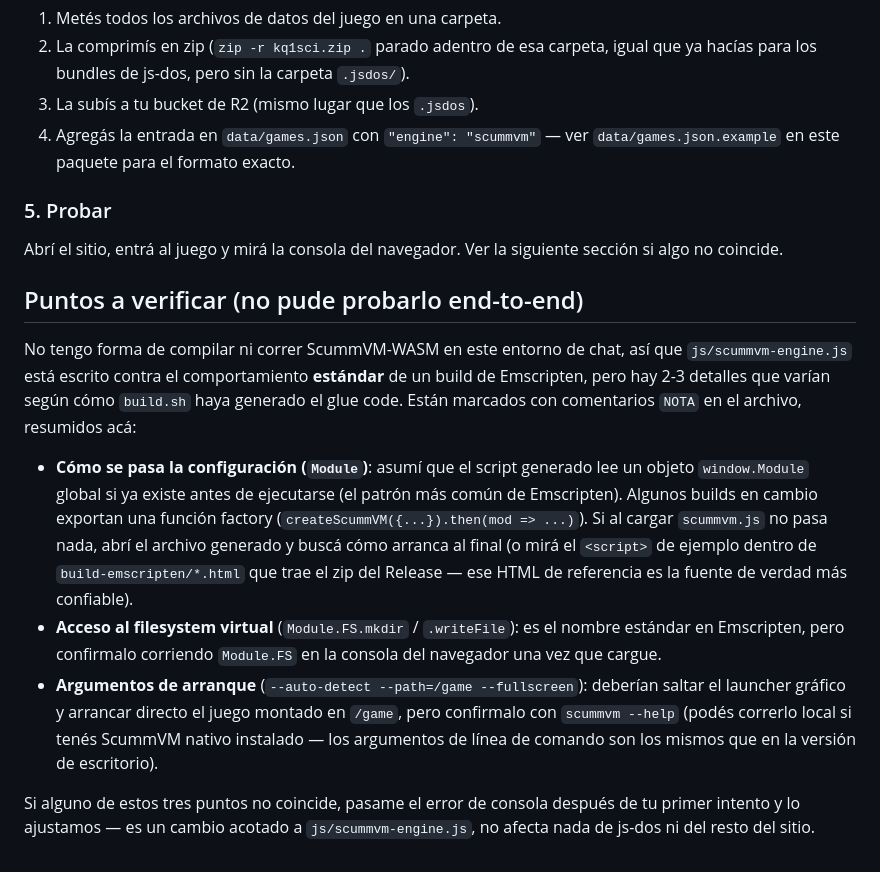
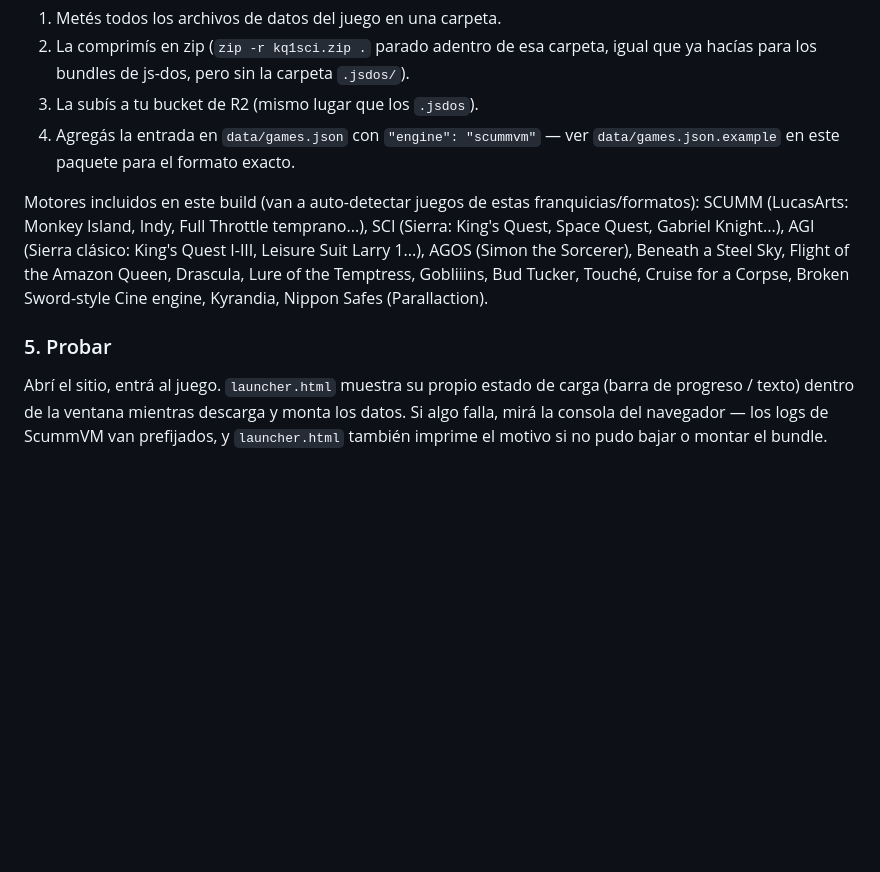
Before and after one commit to PolZirilli/DOS-Catalaog, a Markdown page: README-SCUMMVM.md, the part around one of its changes. Rendered like a GitHub page; blank space fills up the shorter version.

```diff
--- a/README-SCUMMVM.md
+++ b/README-SCUMMVM.md
@@ -66,36 +91,18 @@ autoexec.
 4. Agregás la entrada en `data/games.json` con `"engine": "scummvm"` — ver
    `data/games.json.example` en este paquete para el formato exacto.
 
+Motores incluidos en este build (van a auto-detectar juegos de estas
+franquicias/formatos): SCUMM (LucasArts: Monkey Island, Indy, Full Throttle
+temprano...), SCI (Sierra: King's Quest, Space Quest, Gabriel Knight...),
+AGI (Sierra clásico: King's Quest I-III, Leisure Suit Larry 1...), AGOS
+(Simon the Sorcerer), Beneath a Steel Sky, Flight of the Amazon Queen,
+Drascula, Lure of the Temptress, Gobliiins, Bud Tucker, Touché, Cruise for a
+Corpse, Broken Sword-style Cine engine, Kyrandia, Nippon Safes (Parallaction).
+
 ### 5. Probar
 
-Abrí el sitio, entrá al juego y mirá la consola del navegador. Ver la
-siguiente sección si algo no coincide.
-
-## Puntos a verificar (no pude probarlo end-to-end)
-
-No tengo forma de compilar ni correr ScummVM-WASM en este entorno de chat, así
-que `js/scummvm-engine.js` está escrito contra el comportamiento **estándar**
-de un build de Emscripten, pero hay 2-3 detalles que varían según cómo
-`build.sh` haya generado el glue code. Están marcados con comentarios `NOTA`
-en el archivo, resumidos acá:
-
-- **Cómo se pasa la configuración (`Module`)**: asumí que el script generado
-  lee un objeto `window.Module` global si ya existe antes de ejecutarse (el
-  patrón más común de Emscripten). Algunos builds en cambio exportan una
-  función factory (`createScummVM({...}).then(mod => ...)`). Si al cargar
-  `scummvm.js` no pasa nada, abrí el archivo generado y buscá cómo arranca al
-  final (o mirá el `<script>` de ejemplo dentro de `build-emscripten/*.html`
-  que trae el zip del Release — ese HTML de referencia es la fuente de verdad
-  más confiable).
-- **Acceso al filesystem virtual** (`Module.FS.mkdir` / `.writeFile`): es el
-  nombre estándar en Emscripten, pero confirmalo corriendo `Module.FS` en la
-  consola del navegador una vez que cargue.
-- **Argumentos de arranque** (`--auto-detect --path=/game --fullscreen`):
-  deberían saltar el launcher gráfico y arrancar directo el juego montado en
-  `/game`, pero confirmalo con `scummvm --help` (podés correrlo local si
-  tenés ScummVM nativo instalado — los argumentos de línea de comando son los
-  mismos que en la versión de escritorio).
-
-Si alguno de estos tres puntos no coincide, pasame el error de consola
-después de tu primer intento y lo ajustamos — es un cambio acotado a
-`js/scummvm-engine.js`, no afecta nada de js-dos ni del resto del sitio.
+Abrí el sitio, entrá al juego. `launcher.html` muestra su propio estado de
+carga (barra de progreso / texto) dentro de la ventana mientras descarga y
+monta los datos. Si algo falla, mirá la consola del navegador — los logs de
+ScummVM van prefijados, y `launcher.html` también imprime el motivo si no
+pudo bajar o montar el bundle.
```
Also changed, not shown: other parts of README-SCUMMVM.md (+48 -23 lines).
